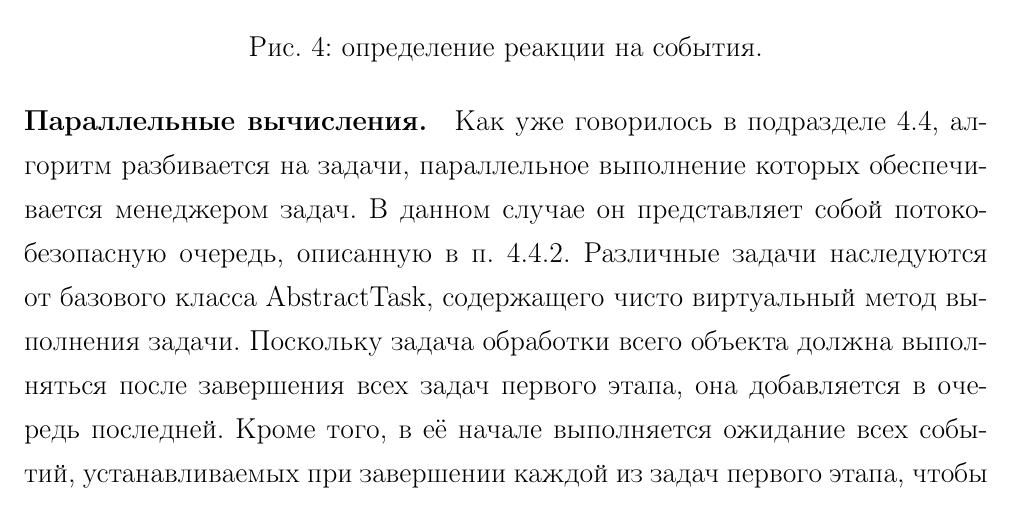
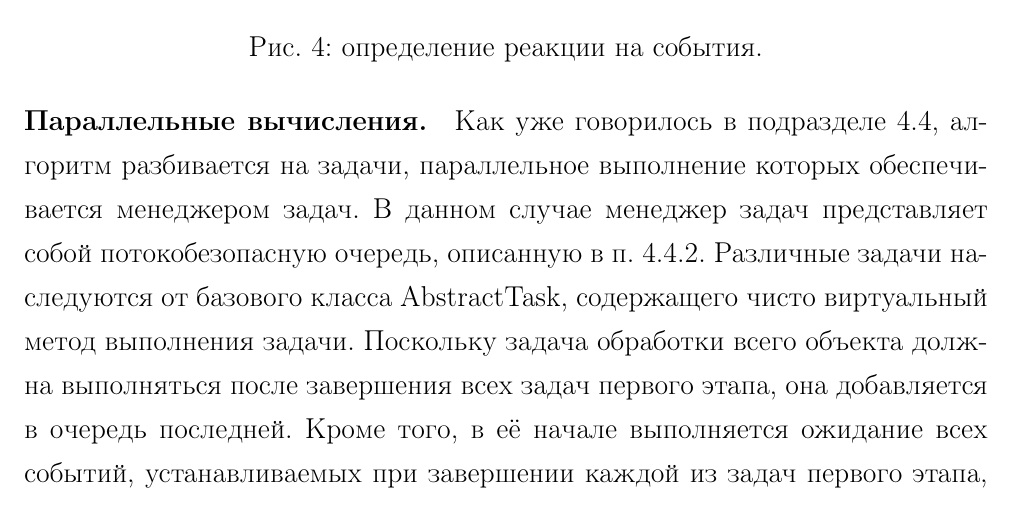
Before and after one commit to NIA/diploma, a LaTeX document (april_report/src/base.tex): part of page 27 of 45, cut so that both start at the same text. Compiled offline with pdfLaTeX; a missing bibliography style is replaced by a similar one.

Commit message:
Slow fix

```diff
--- a/april_report/src/base.tex
+++ b/april_report/src/base.tex
@@ -729,7 +729,7 @@
 
         \paragraph{Параллельные вычисления.}
         Как уже говорилось в подразделе~\ref{ssec:parallel}, алгоритм разбивается на задачи, параллельное
-        выполнение которых обеспечивается менеджером задач. В~данном случае он представляет собой
+        выполнение которых обеспечивается менеджером задач. В~данном случае менеджер задач представляет собой
         потокобезопасную очередь, описанную в п.~\ref{sssec:task_manager}. Различные задачи
         наследуются от базового класса AbstractTask, содержащего чисто виртуальный метод выполнения
         задачи.  Поскольку задача обработки всего объекта должна выполняться после завершения всех
```
